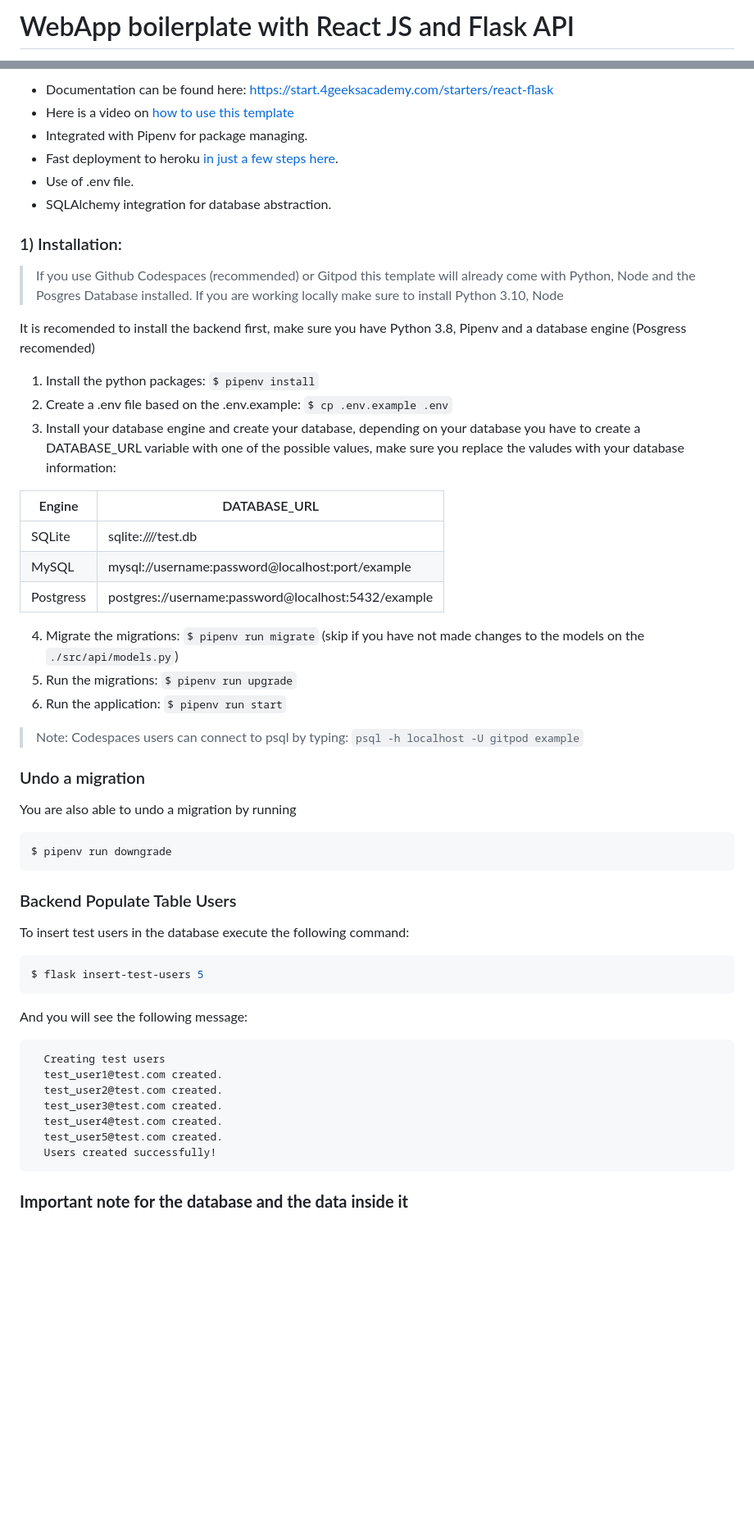
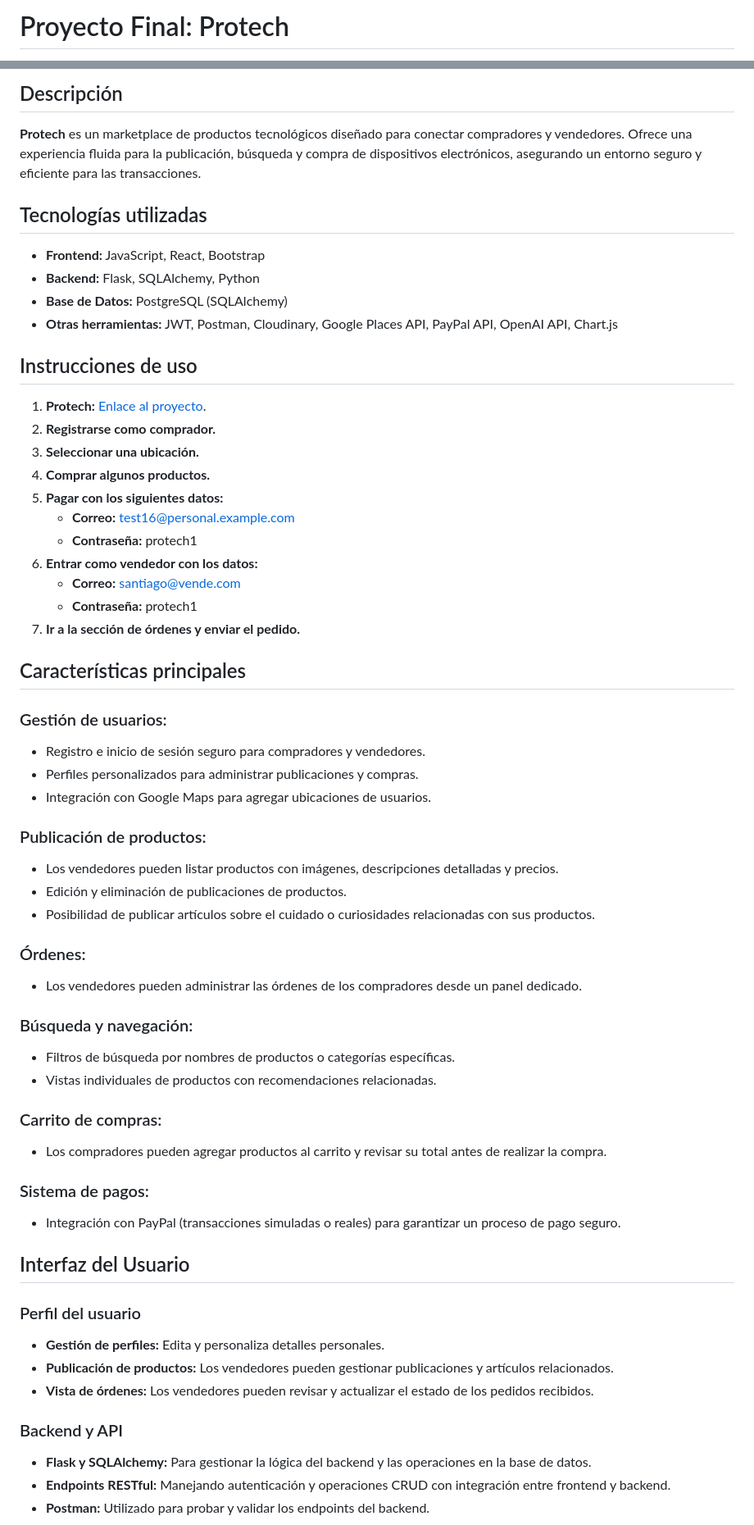
Before and after one commit to santiagoe16/Protech, a Markdown page: README.md, 2 parts joined by grey strips. Shown: that part at 82% size. GitHub-like rendering; blank space fills up the shorter version.

````diff
--- a/README.md
+++ b/README.md
@@ -1,2 +1,2 @@
-# WebApp boilerplate with React JS and Flask API
+# Proyecto Final: Protech
 
@@ -4,60 +4,64 @@ Build web applications using React.js for the front end and python/flask for you
 
-- Documentation can be found here: https://start.4geeksacademy.com/starters/react-flask
-- Here is a video on [how to use this template](https://www.loom.com/share/f37c6838b3f1496c95111e515e83dd9b)
-- Integrated with Pipenv for package managing.
-- Fast deployment to heroku [in just a few steps here](https://start.4geeksacademy.com/backend/deploy-heroku-posgres).
-- Use of .env file.
-- SQLAlchemy integration for database abstraction.
+## Descripción
 
-### 1) Installation:
+**Protech** es un marketplace de productos tecnológicos diseñado para conectar compradores y vendedores. Ofrece una experiencia fluida para la publicación, búsqueda y compra de dispositivos electrónicos, asegurando un entorno seguro y eficiente para las transacciones.
 
-> If you use Github Codespaces (recommended) or Gitpod this template will already come with Python, Node and the Posgres Database installed. If you are working locally make sure to install Python 3.10, Node
+## Tecnologías utilizadas
 
-It is recomended to install the backend first, make sure you have Python 3.8, Pipenv and a database engine (Posgress recomended)
+- **Frontend:** JavaScript, React, Bootstrap
+- **Backend:** Flask, SQLAlchemy, Python
+- **Base de Datos:** PostgreSQL (SQLAlchemy)
+- **Otras herramientas:** JWT, Postman, Cloudinary, Google Places API, PayPal API, OpenAI API, Chart.js
 
-1. Install the python packages: `$ pipenv install`
-2. Create a .env file based on the .env.example: `$ cp .env.example .env`
-3. Install your database engine and create your database, depending on your database you have to create a DATABASE_URL variable with one of the possible values, make sure you replace the valudes with your database information:
+## Instrucciones de uso
 
-| Engine    | DATABASE_URL                                        |
-| --------- | --------------------------------------------------- |
-| SQLite    | sqlite:////test.db                                  |
-| MySQL     | mysql://username:password@localhost:port/example    |
-| Postgress | postgres://username:password@localhost:5432/example |
+1. **Protech:** [Enlace al proyecto](https://sample-service-name-yv69.onrender.com).
+2. **Registrarse como comprador.**
+3. **Seleccionar una ubicación.**
+4. **Comprar algunos productos.**
+5. **Pagar con los siguientes datos:**
+   - **Correo:** test16@personal.example.com
+   - **Contraseña:** protech1
+6. **Entrar como vendedor con los datos:**
+   - **Correo:** santiago@vende.com
+   - **Contraseña:** protech1
+7. **Ir a la sección de órdenes y enviar el pedido.**
 
-4. Migrate the migrations: `$ pipenv run migrate` (skip if you have not made changes to the models on the `./src/api/models.py`)
-5. Run the migrations: `$ pipenv run upgrade`
-6. Run the application: `$ pipenv run start`
+## Características principales
 
-> Note: Codespaces users can connect to psql by typing: `psql -h localhost -U gitpod example`
+### Gestión de usuarios:
+- Registro e inicio de sesión seguro para compradores y vendedores.
+- Perfiles personalizados para administrar publicaciones y compras.
+- Integración con Google Maps para agregar ubicaciones de usuarios.
 
-### Undo a migration
+### Publicación de productos:
+- Los vendedores pueden listar productos con imágenes, descripciones detalladas y precios.
+- Edición y eliminación de publicaciones de productos.
+- Posibilidad de publicar artículos sobre el cuidado o curiosidades relacionadas con sus productos.
 
-You are also able to undo a migration by running
+### Órdenes:
+- Los vendedores pueden administrar las órdenes de los compradores desde un panel dedicado.
 
-```sh
-$ pipenv run downgrade
-```
+### Búsqueda y navegación:
+- Filtros de búsqueda por nombres de productos o categorías específicas.
+- Vistas individuales de productos con recomendaciones relacionadas.
 
-### Backend Populate Table Users
+### Carrito de compras:
+- Los compradores pueden agregar productos al carrito y revisar su total antes de realizar la compra.
 
-To insert test users in the database execute the following command:
+### Sistema de pagos:
+- Integración con PayPal (transacciones simuladas o reales) para garantizar un proceso de pago seguro.
 
-```sh
-$ flask insert-test-users 5
-```
+## Interfaz del Usuario
 
-And you will see the following message:
+### Perfil del usuario
+- **Gestión de perfiles:** Edita y personaliza detalles personales.
+- **Publicación de productos:** Los vendedores pueden gestionar publicaciones y artículos relacionados.
+- **Vista de órdenes:** Los vendedores pueden revisar y actualizar el estado de los pedidos recibidos.
 
-```
-  Creating test users
-  test_user1@test.com created.
-  test_user2@test.com created.
-  test_user3@test.com created.
-  test_user4@test.com created.
-  test_user5@test.com created.
-  Users created successfully!
-```
+### Backend y API
 
-### **Important note for the database and the data inside it**
+- **Flask y SQLAlchemy:** Para gestionar la lógica del backend y las operaciones en la base de datos.
+- **Endpoints RESTful:** Manejando autenticación y operaciones CRUD con integración entre frontend y backend.
+- **Postman:** Utilizado para probar y validar los endpoints del backend.
 
````
Also changed, not shown: other parts of README.md (+2 -19 lines).
